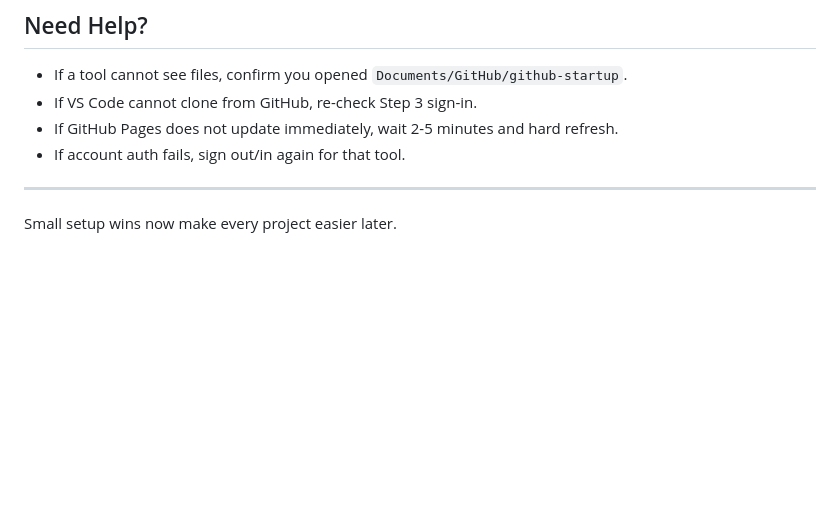
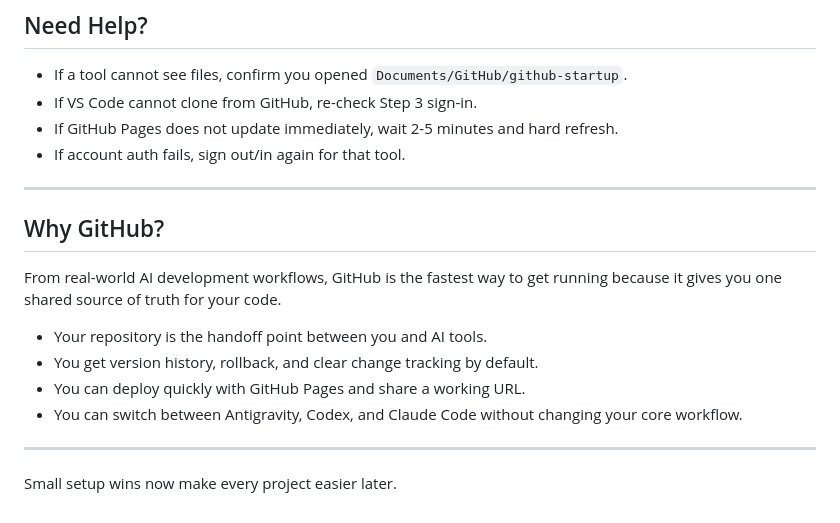
Before and after one commit to sicxz/github-starter-tutorial, a Markdown page: README.md, the part around the change. GitHub-like rendering; blank space fills up the shorter version.

Commit message:
Add Why GitHub section for AI-first workflow rationale

```diff
--- a/README.md
+++ b/README.md
@@ -102,4 +102,15 @@ Note: The Week 8 URL includes `link-dashboard` from earlier naming. In this tuto
 
 ---
 
+## Why GitHub?
+
+From real-world AI development workflows, GitHub is the fastest way to get running because it gives you one shared source of truth for your code.
+
+- Your repository is the handoff point between you and AI tools.
+- You get version history, rollback, and clear change tracking by default.
+- You can deploy quickly with GitHub Pages and share a working URL.
+- You can switch between Antigravity, Codex, and Claude Code without changing your core workflow.
+
+---
+
 Small setup wins now make every project easier later.
```
